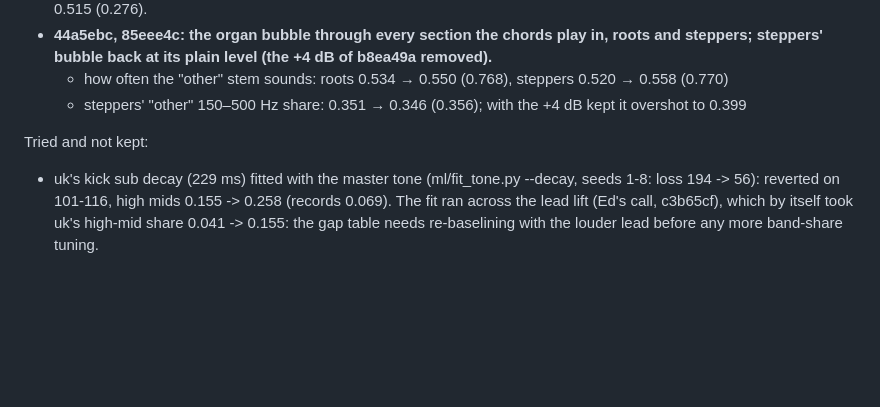
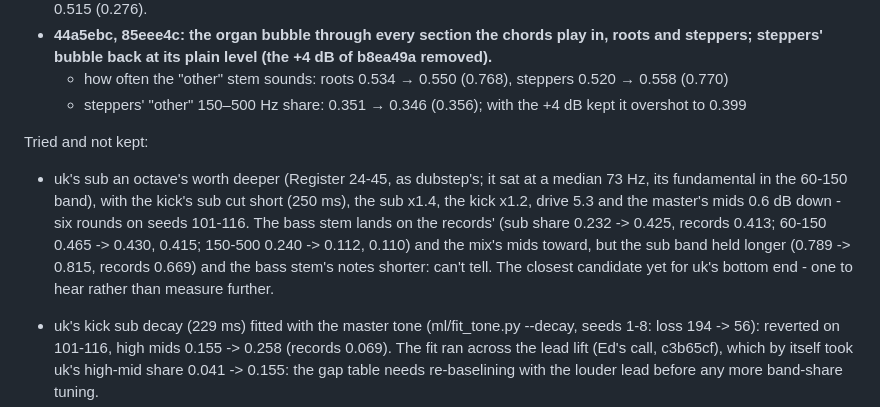
Before and after one commit to edholland/riddim, a Markdown page: docs/goals.md, the part around the change. Drawn GitHub-style; blank space fills up the shorter version.

Commit message:
goals: uk's deeper sub - the bass stem on the records', not kept (sub held longer)
Co-Authored-By: Claude Opus 5.5 (1M context) <noreply@anthropic.com>

```diff
--- a/docs/goals.md
+++ b/docs/goals.md
@@ -359,6 +359,16 @@ Each entry gives the commit, what changed, and the effect as before → after
 
 Tried and not kept:
 
+- uk's sub an octave's worth deeper (Register 24-45, as dubstep's; it sat
+  at a median 73 Hz, its fundamental in the 60-150 band), with the kick's
+  sub cut short (250 ms), the sub x1.4, the kick x1.2, drive 5.3 and the
+  master's mids 0.6 dB down - six rounds on seeds 101-116. The bass stem
+  lands on the records' (sub share 0.232 -> 0.425, records 0.413; 60-150
+  0.465 -> 0.430, 0.415; 150-500 0.240 -> 0.112, 0.110) and the mix's mids
+  toward, but the sub band held longer (0.789 -> 0.815, records 0.669) and
+  the bass stem's notes shorter: can't tell. The closest candidate yet for
+  uk's bottom end - one to hear rather than measure further.
+
 - uk's kick sub decay (229 ms) fitted with the master tone (ml/fit_tone.py
   --decay, seeds 1-8: loss 194 -> 56): reverted on 101-116, high mids
   0.155 -> 0.258 (records 0.069). The fit ran across the lead lift (Ed's
```
